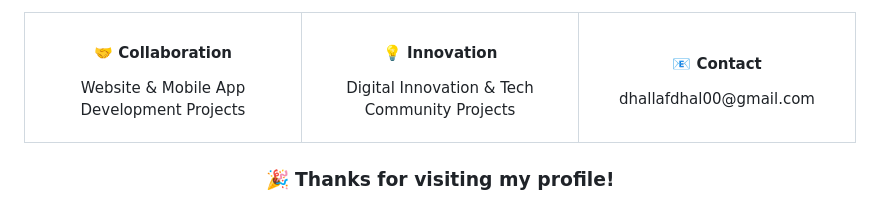
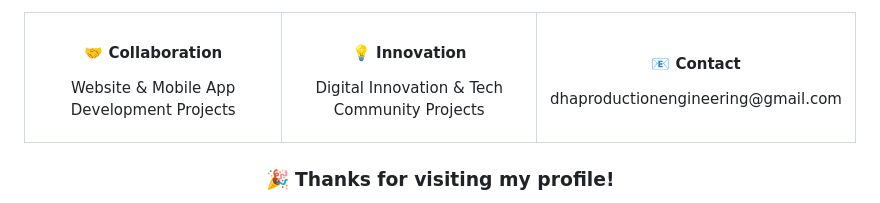
Before and after one commit to dhall-afdhal/dhall-afdhal, a Markdown page: README.md, the part around the change. GitHub-like rendering.

```diff
--- a/README.md
+++ b/README.md
@@ -137,7 +137,7 @@
       </td>
       <td width="33%">
         <h4 align="center">📧 Contact</h4>
-        <p align="center">dhallafdhal00@gmail.com</p>
+        <p align="center">dhaproductionengineering@gmail.com</p>
       </td>
     </tr>
   </table>
```
